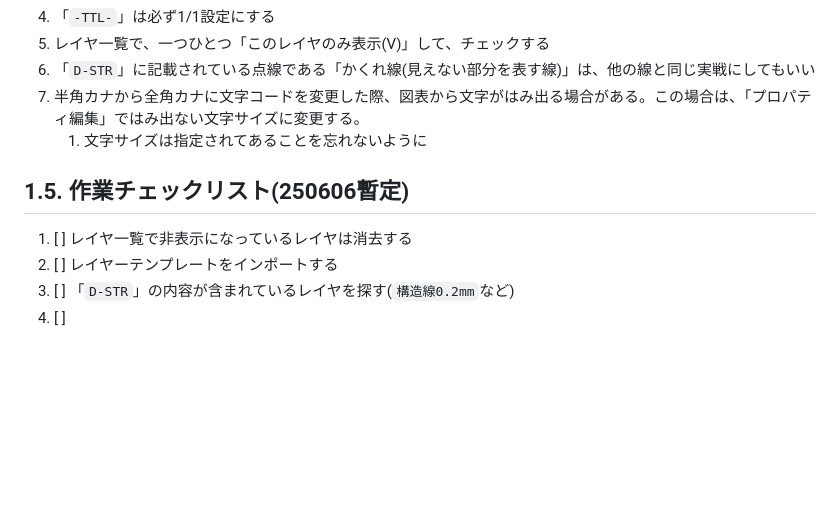
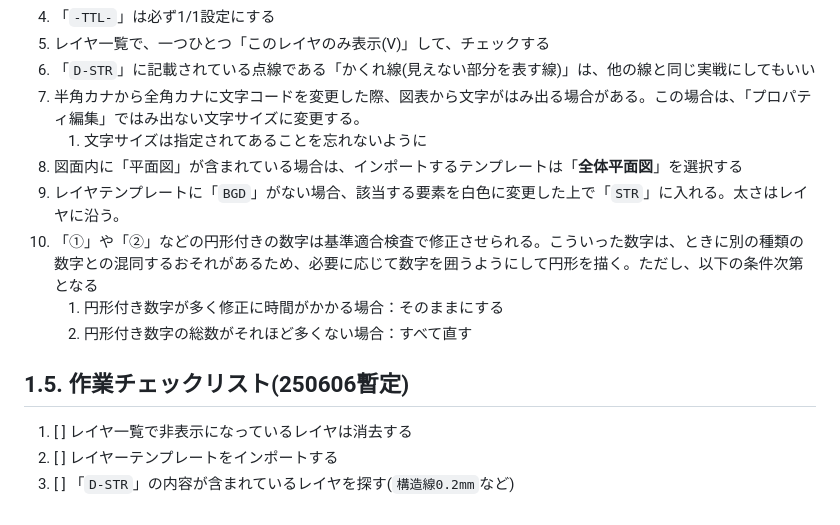
Before and after one commit to niwune2/myNotes, a Markdown page: CAD_電子納品作業手順_メモ.md, the part around the change. Rendered like a GitHub page; blank space fills up the shorter version.

```diff
--- a/CAD_電子納品作業手順_メモ.md
+++ b/CAD_電子納品作業手順_メモ.md
@@ -52,10 +52,14 @@
 6. 「`D-STR`」に記載されている点線である「かくれ線(見えない部分を表す線)」は、他の線と同じ実戦にしてもいい
 7. 半角カナから全角カナに文字コードを変更した際、図表から文字がはみ出る場合がある。この場合は、「プロパティ編集」ではみ出ない文字サイズに変更する。
    1. 文字サイズは指定されてあることを忘れないように
+8. 図面内に「平面図」が含まれている場合は、インポートするテンプレートは「**全体平面図**」を選択する
+9. レイヤテンプレートに「`BGD`」がない場合、該当する要素を白色に変更した上で「`STR`」に入れる。太さはレイヤに沿う。
+10. 「①」や「②」などの円形付きの数字は基準適合検査で修正させられる。こういった数字は、ときに別の種類の数字との混同するおそれがあるため、必要に応じて数字を囲うようにして円形を描く。ただし、以下の条件次第となる
+    1. 円形付き数字が多く修正に時間がかかる場合：そのままにする
+    2. 円形付き数字の総数がそれほど多くない場合：すべて直す
 
 ## 1.5. 作業チェックリスト(250606暫定)
 
 1. [ ] レイヤ一覧で非表示になっているレイヤは消去する
 2. [ ] レイヤーテンプレートをインポートする
 3. [ ] 「`D-STR`」の内容が含まれているレイヤを探す(`構造線0.2mm`など)
-4. [ ]
```
